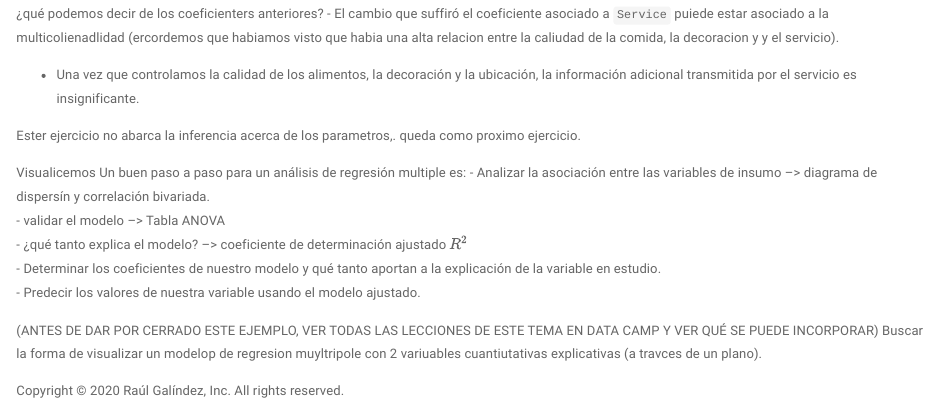
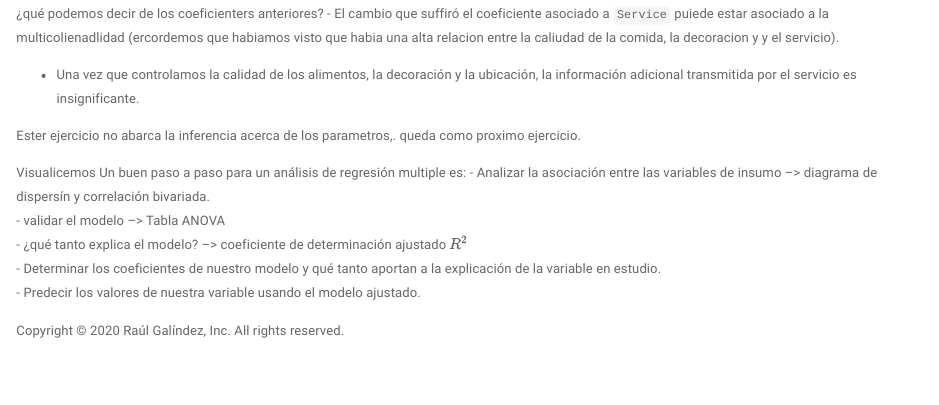
Before and after one commit to RaulGalindez/RaulGalindez.github.io, an R Markdown document (regresion_muliple_logit.Rmd): the page in a window 1100 px wide, from 6900 px down. The pictures show the output file regresion_muliple_logit.html that the author committed with the source, opened offline; library style sheets and scripts come from the installed R packages.

Commit message:
actualizando

```diff
--- a/regresion_muliple_logit.Rmd
+++ b/regresion_muliple_logit.Rmd
@@ -201,8 +201,3 @@ Un buen paso a paso para un análisis de regresión multiple es:
 - ¿qué tanto explica el modelo? --> coeficiente de determinación ajustado \( R^2 \)
 - Determinar los coeficientes de nuestro modelo y qué tanto aportan a la explicación de la variable en estudio.
 - Predecir los valores de nuestra variable usando el  modelo ajustado.
-
-
-
-(ANTES DE DAR POR CERRADO ESTE EJEMPLO, VER TODAS LAS LECCIONES DE ESTE TEMA EN DATA CAMP Y VER QUÉ SE PUEDE INCORPORAR)
-Buscar la forma de visualizar un modelop de regresion muyltripole con 2 variuables cuantiutativas explicativas (a travces de un plano).
```
Also changed, not shown: regresion_muliple_logit.html.
